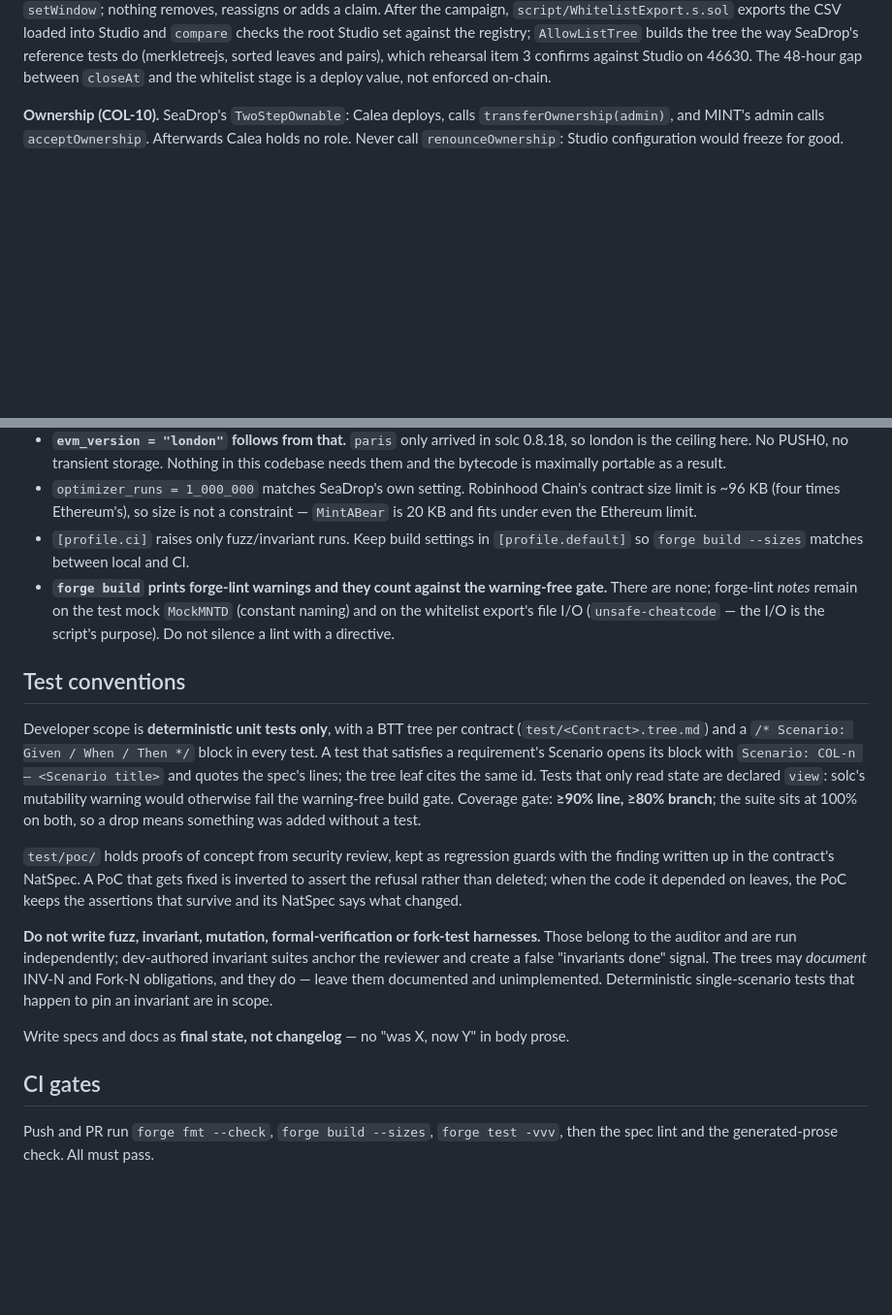
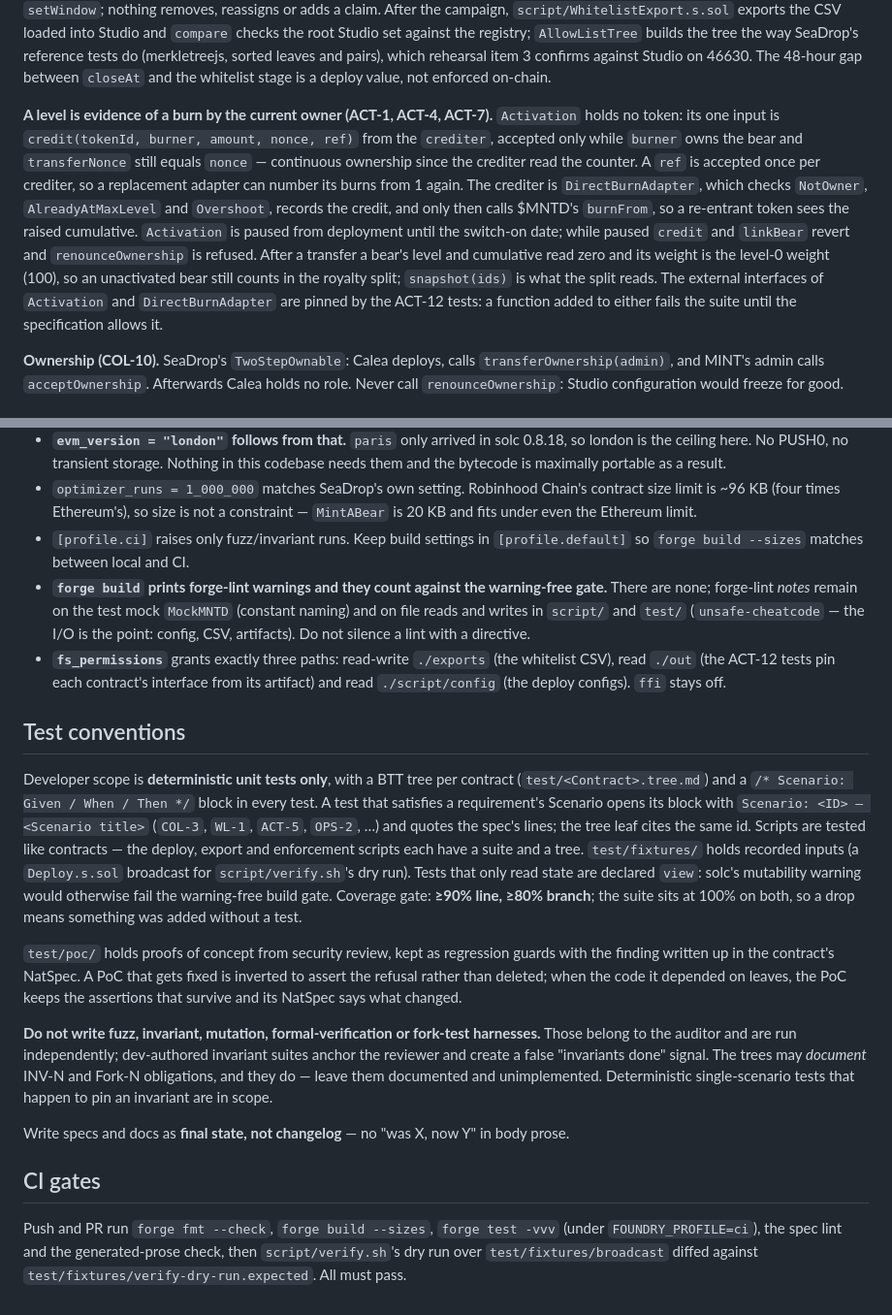
Before and after one commit to Calea-Digital/robinhood_nfts, a Markdown page: CLAUDE.md, 2 parts joined by grey strips. Shown at 97% size. Drawn GitHub-style; blank space fills up the shorter version.

```diff
--- a/CLAUDE.md
+++ b/CLAUDE.md
@@ -49,6 +49,8 @@ The specification calls for seven contracts, four of them in tranche 1: `MintABe
 **ERC-721C (COL-7).** `ERC721SeaDrop` implements `ICreatorToken`. The deploy script (OPS-2) sets the validator to Limit Break V3 `0x721C002B0059009a671D00aD1700c9748146cd1B` with its zero-state policy — security level 0, list 0, OpenSea's SignedZone as authorizer — so a holder's own transfers always pass and a sale settles only through OpenSea or a Payment Processor venue. One owner call, `setTransferValidator(address(0))`, lifts enforcement and one restores it (OPS-6). Never security level 5 or above. OpenSea's handling of a validated collection on 4663 is proven on testnet and with one team-bear sale before the drop page is published. The unit tests model the policy with `test/mocks/MockTransferValidator.sol`; the real V3 is the auditor's fork obligation (Fork-2 in `test/MintABear.tree.md`).
 
 **The whitelist is an on-chain registry (WL-3, CQ-18 option A).** MINT's backend signs a short-lived voucher `Claim(wallet, allocationIndex, account, deadline)` when the wager API confirms a threshold; the wallet sends `claim` itself and pays the gas. `claim` checks, in order: `NotClaimant`, `BadSigner`, `Expired`, `CampaignClosed`, `SoldOut`, `WalletLimit`, `WrongAllocation`, `AccountLimit`. `allocationIndex` must be the wallet's next allocation, which makes every voucher single-use without a nonce. `account` is a hash of the getminted.io account id. The owner (MINT's admin, set in the constructor) can only `setSigner` and `setWindow`; nothing removes, reassigns or adds a claim. After the campaign, `script/WhitelistExport.s.sol` exports the CSV loaded into Studio and `compare` checks the root Studio set against the registry; `AllowListTree` builds the tree the way SeaDrop's reference tests do (merkletreejs, sorted leaves and pairs), which rehearsal item 3 confirms against Studio on 46630. The 48-hour gap between `closeAt` and the whitelist stage is a deploy value, not enforced on-chain.
+
+**A level is evidence of a burn by the current owner (ACT-1, ACT-4, ACT-7).** `Activation` holds no token: its one input is `credit(tokenId, burner, amount, nonce, ref)` from the `crediter`, accepted only while `burner` owns the bear and `transferNonce` still equals `nonce` — continuous ownership since the crediter read the counter. A `ref` is accepted once per crediter, so a replacement adapter can number its burns from 1 again. The crediter is `DirectBurnAdapter`, which checks `NotOwner`, `AlreadyAtMaxLevel` and `Overshoot`, records the credit, and only then calls $MNTD's `burnFrom`, so a re-entrant token sees the raised cumulative. `Activation` is paused from deployment until the switch-on date; while paused `credit` and `linkBear` revert and `renounceOwnership` is refused. After a transfer a bear's level and cumulative read zero and its weight is the level-0 weight (100), so an unactivated bear still counts in the royalty split; `snapshot(ids)` is what the split reads. The external interfaces of `Activation` and `DirectBurnAdapter` are pinned by the ACT-12 tests: a function added to either fails the suite until the specification allows it.
 
 **Ownership (COL-10).** SeaDrop's `TwoStepOwnable`: Calea deploys, calls `transferOwnership(admin)`, and MINT's admin calls `acceptOwnership`. Afterwards Calea holds no role. Never call `renounceOwnership`: Studio configuration would freeze for good.
 
@@ -102,11 +104,12 @@ Three submodules: `lib/forge-std`, `lib/seadrop`, `lib/solady`. After a fresh cl
 - **`evm_version = "london"` follows from that.** `paris` only arrived in solc 0.8.18, so london is the ceiling here. No PUSH0, no transient storage. Nothing in this codebase needs them and the bytecode is maximally portable as a result.
 - `optimizer_runs = 1_000_000` matches SeaDrop's own setting. Robinhood Chain's contract size limit is ~96 KB (four times Ethereum's), so size is not a constraint — `MintABear` is 20 KB and fits under even the Ethereum limit.
 - `[profile.ci]` raises only fuzz/invariant runs. Keep build settings in `[profile.default]` so `forge build --sizes` matches between local and CI.
-- **`forge build` prints forge-lint warnings and they count against the warning-free gate.** There are none; forge-lint *notes* remain on the test mock `MockMNTD` (constant naming) and on the whitelist export's file I/O (`unsafe-cheatcode` — the I/O is the script's purpose). Do not silence a lint with a directive.
+- **`forge build` prints forge-lint warnings and they count against the warning-free gate.** There are none; forge-lint *notes* remain on the test mock `MockMNTD` (constant naming) and on file reads and writes in `script/` and `test/` (`unsafe-cheatcode` — the I/O is the point: config, CSV, artifacts). Do not silence a lint with a directive.
+- **`fs_permissions`** grants exactly three paths: read-write `./exports` (the whitelist CSV), read `./out` (the ACT-12 tests pin each contract's interface from its artifact) and read `./script/config` (the deploy configs). `ffi` stays off.
 
 ## Test conventions
 
-Developer scope is **deterministic unit tests only**, with a BTT tree per contract (`test/<Contract>.tree.md`) and a `/* Scenario: Given / When / Then */` block in every test. A test that satisfies a requirement's Scenario opens its block with `Scenario: COL-n — <Scenario title>` and quotes the spec's lines; the tree leaf cites the same id. Tests that only read state are declared `view`: solc's mutability warning would otherwise fail the warning-free build gate. Coverage gate: **≥90% line, ≥80% branch**; the suite sits at 100% on both, so a drop means something was added without a test.
+Developer scope is **deterministic unit tests only**, with a BTT tree per contract (`test/<Contract>.tree.md`) and a `/* Scenario: Given / When / Then */` block in every test. A test that satisfies a requirement's Scenario opens its block with `Scenario: <ID> — <Scenario title>` (`COL-3`, `WL-1`, `ACT-5`, `OPS-2`, …) and quotes the spec's lines; the tree leaf cites the same id. Scripts are tested like contracts — the deploy, export and enforcement scripts each have a suite and a tree. `test/fixtures/` holds recorded inputs (a `Deploy.s.sol` broadcast for `script/verify.sh`'s dry run). Tests that only read state are declared `view`: solc's mutability warning would otherwise fail the warning-free build gate. Coverage gate: **≥90% line, ≥80% branch**; the suite sits at 100% on both, so a drop means something was added without a test.
 
 `test/poc/` holds proofs of concept from security review, kept as regression guards with the finding written up in the contract's NatSpec. A PoC that gets fixed is inverted to assert the refusal rather than deleted; when the code it depended on leaves, the PoC keeps the assertions that survive and its NatSpec says what changed.
 
@@ -116,4 +119,4 @@ Write specs and docs as **final state, not changelog** — no "was X, now Y" in
 
 ## CI gates
 
-Push and PR run `forge fmt --check`, `forge build --sizes`, `forge test -vvv`, then the spec lint and the generated-prose check. All must pass.
+Push and PR run `forge fmt --check`, `forge build --sizes`, `forge test -vvv` (under `FOUNDRY_PROFILE=ci`), the spec lint and the generated-prose check, then `script/verify.sh`'s dry run over `test/fixtures/broadcast` diffed against `test/fixtures/verify-dry-run.expected`. All must pass.
```
Also changed, not shown: other parts of CLAUDE.md (+4 -4 lines), README.md (+12 -2 lines).
